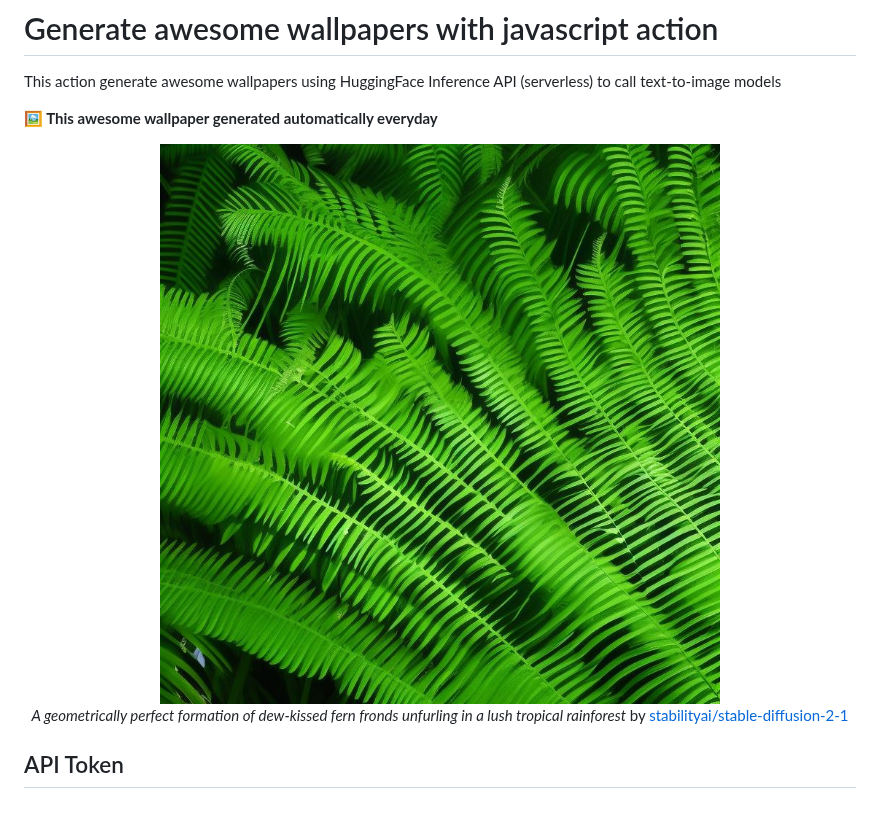
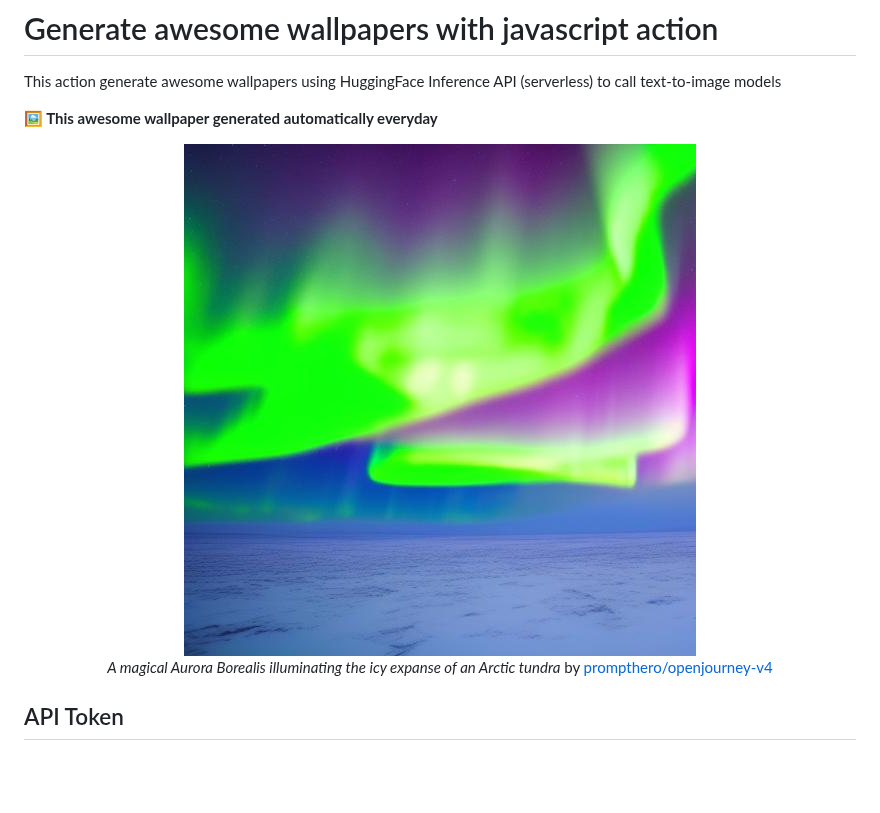
Before and after one commit to huuquyet/generate-awesome-wallpapers, a Markdown page: README.md, the part around the change. Rendered like a GitHub page; pictures changed too: assets/wallpaper.jpg; blank space fills up the shorter version.

Commit message:
:robot: Generated awesome wallpaper [skip ci]

```diff
--- a/README.md
+++ b/README.md
@@ -11,8 +11,8 @@ This action generate awesome wallpapers using HuggingFace Inference API (serverl
 
 <!-- START_CAPTION -->
 
-  *A geometrically perfect formation of dew-kissed fern fronds unfurling in a lush tropical rainforest*
-  by [stabilityai/stable-diffusion-2-1](https://hf.co/stabilityai/stable-diffusion-2-1)
+  *A magical Aurora Borealis illuminating the icy expanse of an Arctic tundra*
+  by [prompthero/openjourney-v4](https://hf.co/prompthero/openjourney-v4)
 
 <!-- END_CAPTION -->
 </center>
```
